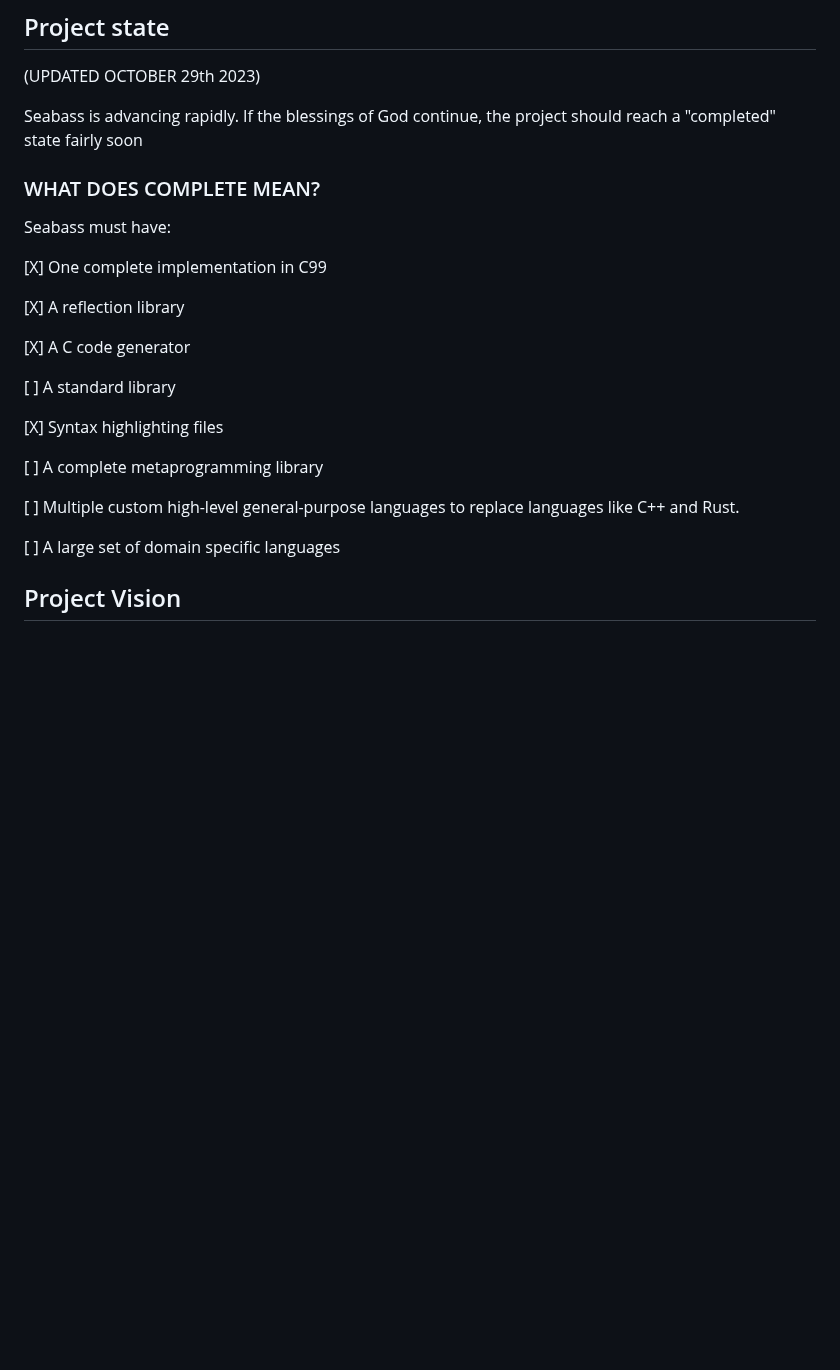
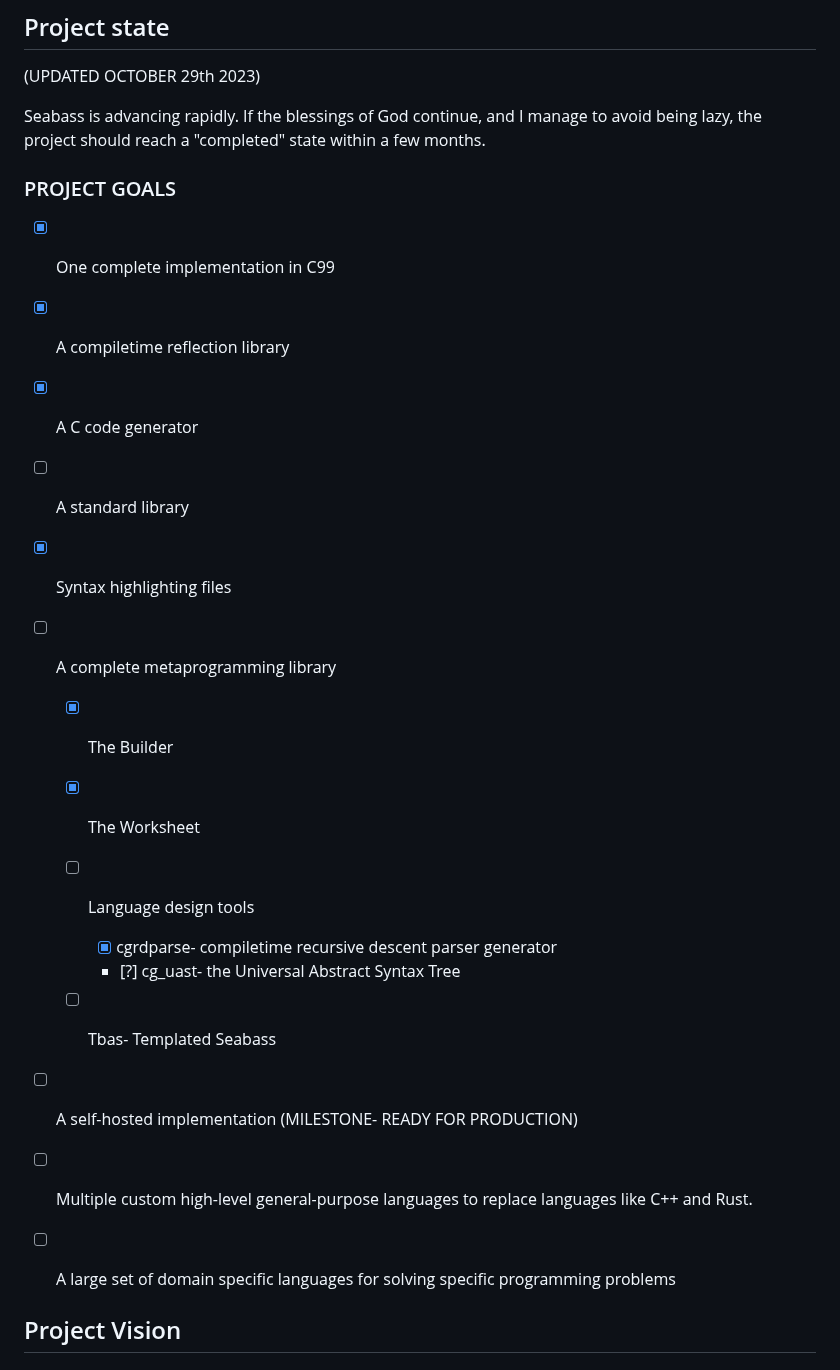
Before and after one commit to C-Chads/seabass, a Markdown page: README.MD, the part around the change. Drawn GitHub-style; blank space fills up the shorter version.

Commit message:
make push

```diff
--- a/README.MD
+++ b/README.MD
@@ -528,28 +528,43 @@ Notable base-level language syntax tidbits which make it "different" from C:
 
 (UPDATED OCTOBER 29th 2023)
 
-Seabass is advancing rapidly. If the blessings of God continue, the project
-should reach a "completed" state fairly soon
+Seabass is advancing rapidly. If the blessings of God continue, and I
+manage to avoid being lazy, the project should reach a "completed" state within
+a few months.
 
-### WHAT DOES COMPLETE MEAN?
+### PROJECT GOALS
 
-Seabass must have:
+ - [X] One complete implementation in C99
 
- [X] One complete implementation in C99
+ - [X] A compiletime reflection library
 
- [X] A reflection library
+ - [X] A C code generator
 
- [X] A C code generator
+ - [ ] A standard library
 
- [ ] A standard library
+ - [X] Syntax highlighting files
 
- [X] Syntax highlighting files
+ - [ ] A complete metaprogramming library
 
- [ ] A complete metaprogramming library
+    - [X] The Builder
 
- [ ] Multiple custom high-level general-purpose languages to replace languages like C++ and Rust.
+    - [X] The Worksheet
 
- [ ] A large set of domain specific languages
+    - [ ] Language design tools
+
+        - [X] cgrdparse- compiletime recursive descent parser generator
+
+        - [?] cg_uast- the Universal Abstract Syntax Tree
+
+    - [ ] Tbas- Templated Seabass
+
+ - [ ] A self-hosted implementation (MILESTONE- READY FOR PRODUCTION)
+
+ - [ ] Multiple custom high-level general-purpose languages to replace languages like C++ and Rust.
+
+ - [ ] A large set of domain specific languages for solving specific programming problems
+
+
 
 ## Project Vision
 
```
